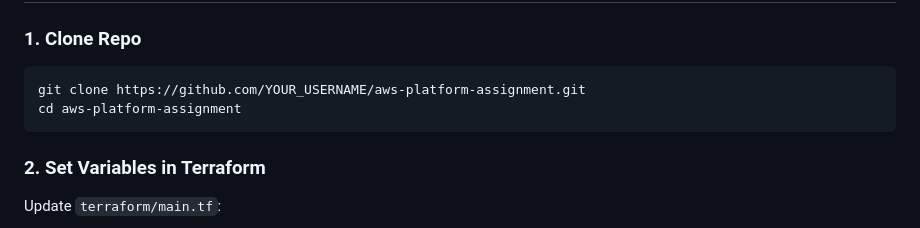
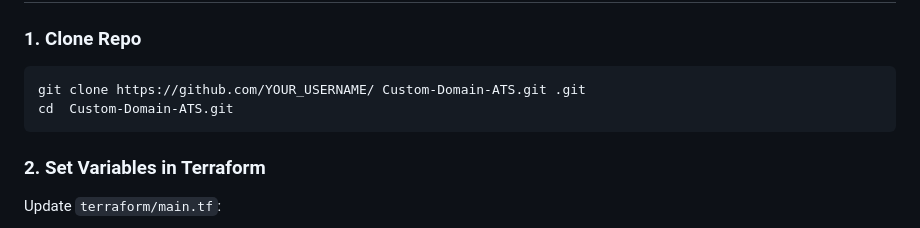
Before and after one commit to Hannnatu/Custom-Domain-ATS, a Markdown page: README.md, the part around the change. GitHub-like rendering.

````diff
--- a/README.md
+++ b/README.md
@@ -117,8 +117,8 @@ project-root/
 ### 1. Clone Repo
 
 ```bash
-git clone https://github.com/YOUR_USERNAME/aws-platform-assignment.git
-cd aws-platform-assignment
+git clone https://github.com/YOUR_USERNAME/ Custom-Domain-ATS.git .git
+cd  Custom-Domain-ATS.git
 ```
 
 ### 2. Set Variables in Terraform
````
